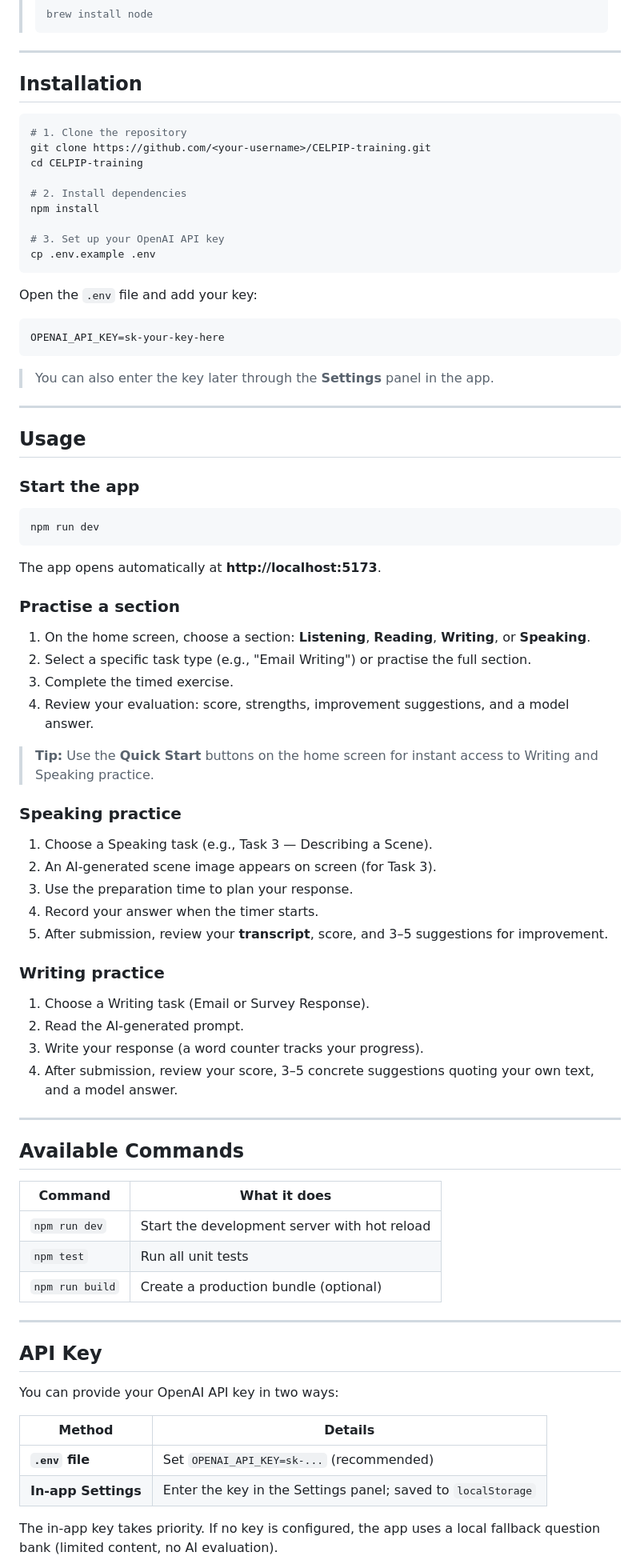
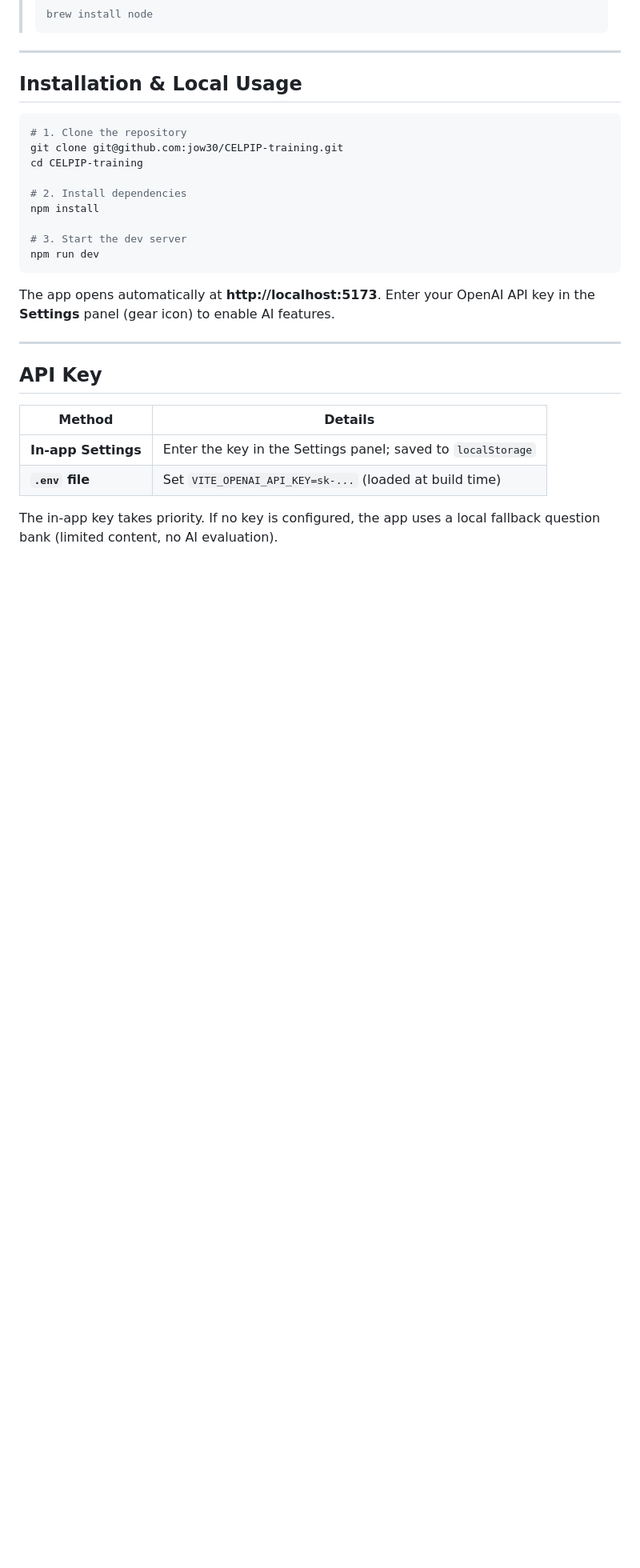
Before and after one commit to jow30/CELPIP-training, a Markdown page: README.md, the part around one of its changes. Shown at 80% size. Drawn GitHub-style; blank space fills up the shorter version.

````diff
--- a/README.md
+++ b/README.md
@@ -35,84 +37,30 @@ An AI-powered practice tool for the **CELPIP-General** English exam. Generate fr
 
 ---
 
-## Installation
+## Installation & Local Usage
 
 ```bash
 # 1. Clone the repository
-git clone https://github.com/<your-username>/CELPIP-training.git
+git clone git@github.com:jow30/CELPIP-training.git
 cd CELPIP-training
 
 # 2. Install dependencies
 npm install
 
-# 3. Set up your OpenAI API key
-cp .env.example .env
-```
-
-Open the `.env` file and add your key:
-
-```
-OPENAI_API_KEY=sk-your-key-here
-```
-
-> You can also enter the key later through the **Settings** panel in the app.
-
----
-
-## Usage
-
-### Start the app
-
-```bash
+# 3. Start the dev server
 npm run dev
 ```
 
-The app opens automatically at **http://localhost:5173**.
-
-### Practise a section
-
-1. On the home screen, choose a section: **Listening**, **Reading**, **Writing**, or **Speaking**.
-2. Select a specific task type (e.g., "Email Writing") or practise the full section.
-3. Complete the timed exercise.
-4. Review your evaluation: score, strengths, improvement suggestions, and a model answer.
-
-> **Tip:** Use the **Quick Start** buttons on the home screen for instant access to Writing and Speaking practice.
-
-### Speaking practice
-
-1. Choose a Speaking task (e.g., Task 3 — Describing a Scene).
-2. An AI-generated scene image appears on screen (for Task 3).
-3. Use the preparation time to plan your response.
-4. Record your answer when the timer starts.
-5. After submission, review your **transcript**, score, and 3–5 suggestions for improvement.
-
-### Writing practice
-
-1. Choose a Writing task (Email or Survey Response).
-2. Read the AI-generated prompt.
-3. Write your response (a word counter tracks your progress).
-4. After submission, review your score, 3–5 concrete suggestions quoting your own text, and a model answer.
-
----
-
-## Available Commands
-
-| Command | What it does |
-|---------|-------------|
-| `npm run dev` | Start the development server with hot reload |
-| `npm test` | Run all unit tests |
-| `npm run build` | Create a production bundle (optional) |
+The app opens automatically at **http://localhost:5173**. Enter your OpenAI API key in the **Settings** panel (gear icon) to enable AI features.
 
 ---
 
 ## API Key
 
-You can provide your OpenAI API key in two ways:
-
 | Method | Details |
 |--------|---------|
-| **`.env` file** | Set `OPENAI_API_KEY=sk-...` (recommended) |
 | **In-app Settings** | Enter the key in the Settings panel; saved to `localStorage` |
+| **`.env` file** | Set `VITE_OPENAI_API_KEY=sk-...` (loaded at build time) |
 
 The in-app key takes priority. If no key is configured, the app uses a local fallback question bank (limited content, no AI evaluation).
 
````
Also changed, not shown: other parts of README.md (+73 -30 lines).
